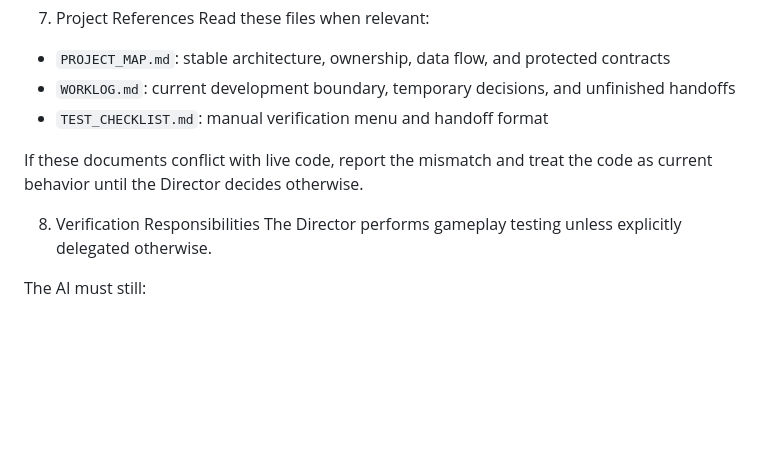
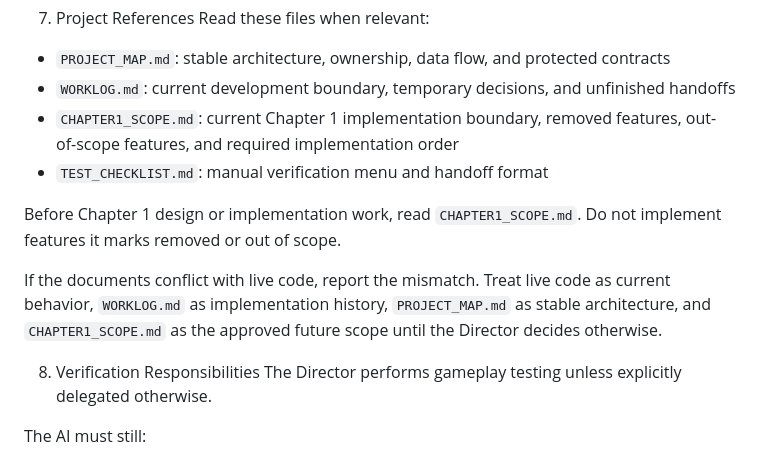
Before and after one commit to nansuka1125/okai-RPG, a Markdown page: AGENTS.md, the part around the change. Rendered like a GitHub page; blank space fills up the shorter version.

Commit message:
document Chapter 1 implementation scope

```diff
--- a/AGENTS.md
+++ b/AGENTS.md
@@ -56,9 +56,12 @@ Read these files when relevant:
 
 - `PROJECT_MAP.md`: stable architecture, ownership, data flow, and protected contracts
 - `WORKLOG.md`: current development boundary, temporary decisions, and unfinished handoffs
+- `CHAPTER1_SCOPE.md`: current Chapter 1 implementation boundary, removed features, out-of-scope features, and required implementation order
 - `TEST_CHECKLIST.md`: manual verification menu and handoff format
 
-If these documents conflict with live code, report the mismatch and treat the code as current behavior until the Director decides otherwise.
+Before Chapter 1 design or implementation work, read `CHAPTER1_SCOPE.md`. Do not implement features it marks removed or out of scope.
+
+If the documents conflict with live code, report the mismatch. Treat live code as current behavior, `WORKLOG.md` as implementation history, `PROJECT_MAP.md` as stable architecture, and `CHAPTER1_SCOPE.md` as the approved future scope until the Director decides otherwise.
 
 8. Verification Responsibilities
 The Director performs gameplay testing unless explicitly delegated otherwise.
```
Also changed, not shown: CHAPTER1_SCOPE.md (added, +163 -0 lines).
